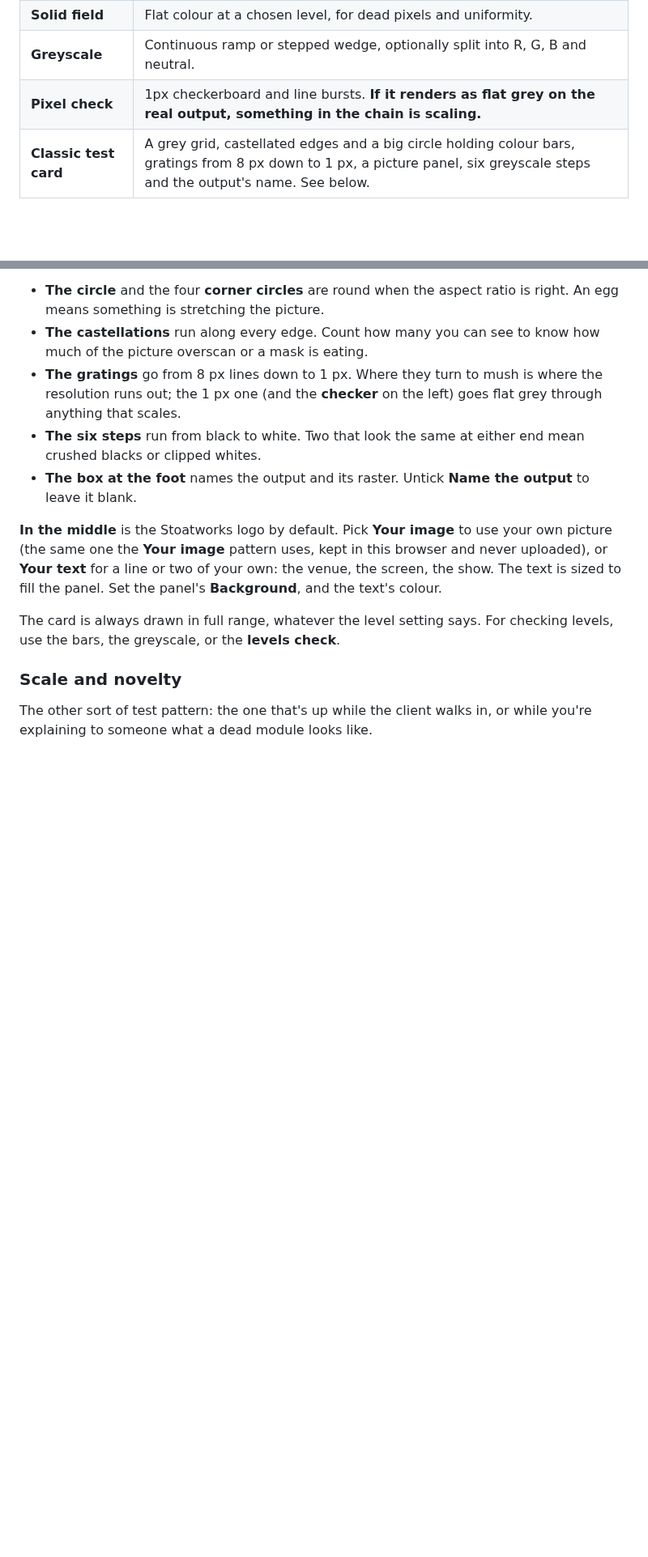
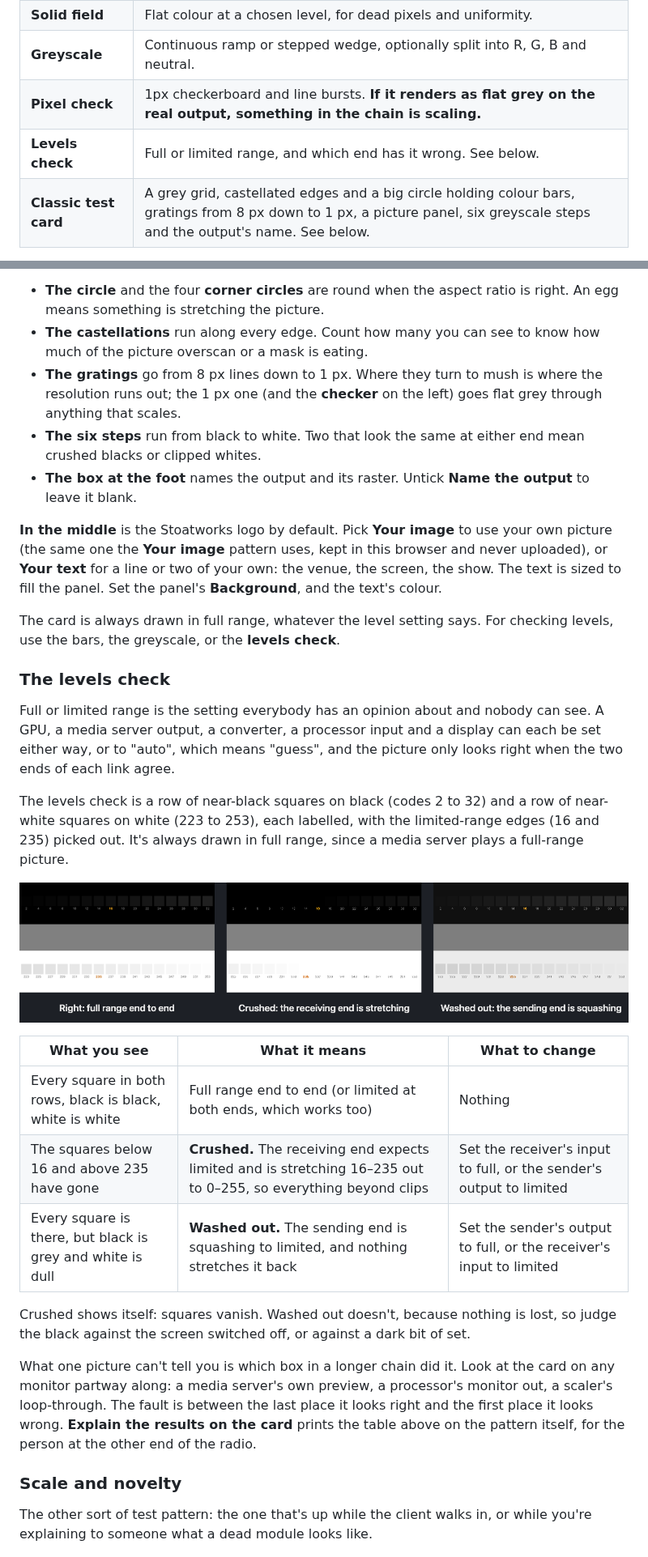
Before and after one commit to stoatworks-labs/test-card, a Markdown page: docs/USER-GUIDE.md, 2 parts joined by grey strips. Shown at 81% size. GitHub-like rendering; pictures changed too: docs/screenshots/levels-check.png (added); blank space fills up the shorter version.

```diff
--- a/docs/USER-GUIDE.md
+++ b/docs/USER-GUIDE.md
@@ -45,6 +45,7 @@ nothing is uploaded.
 | **Solid field** | Flat colour at a chosen level, for dead pixels and uniformity. |
 | **Greyscale** | Continuous ramp or stepped wedge, optionally split into R, G, B and neutral. |
 | **Pixel check** | 1px checkerboard and line bursts. **If it renders as flat grey on the real output, something in the chain is scaling.** |
+| **Levels check** | Full or limited range, and which end has it wrong. See below. |
 | **Classic test card** | A grey grid, castellated edges and a big circle holding colour bars, gratings from 8 px down to 1 px, a picture panel, six greyscale steps and the output's name. See below. |
 
 Every pattern can carry a burn-in (output name, resolution, pattern, plus your own text) and can
@@ -75,6 +76,34 @@ the panel. Set the panel's **Background**, and the text's colour.
 
 The card is always drawn in full range, whatever the level setting says. For checking levels, use
 the bars, the greyscale, or the **levels check**.
+
+### The levels check
+
+Full or limited range is the setting everybody has an opinion about and nobody can see. A GPU,
+a media server output, a converter, a processor input and a display can each be set either way,
+or to "auto", which means "guess", and the picture only looks right when the two ends of each
+link agree.
+
+The levels check is a row of near-black squares on black (codes 2 to 32) and a row of near-white
+squares on white (223 to 253), each labelled, with the limited-range edges (16 and 235) picked
+out. It's always drawn in full range, since a media server plays a full-range picture.
+
+![The levels check as it should look, crushed by a receiver stretching limited to full, and washed out by a sender squashing full to limited](screenshots/levels-check.png)
+
+| What you see | What it means | What to change |
+|---|---|---|
+| Every square in both rows, black is black, white is white | Full range end to end (or limited at both ends, which works too) | Nothing |
+| The squares below 16 and above 235 have gone | **Crushed.** The receiving end expects limited and is stretching 16–235 out to 0–255, so everything beyond clips | Set the receiver's input to full, or the sender's output to limited |
+| Every square is there, but black is grey and white is dull | **Washed out.** The sending end is squashing to limited, and nothing stretches it back | Set the sender's output to full, or the receiver's input to limited |
+
+Crushed shows itself: squares vanish. Washed out doesn't, because nothing is lost, so judge the
+black against the screen switched off, or against a dark bit of set.
+
+What one picture can't tell you is which box in a longer chain did it. Look at the card on any
+monitor partway along: a media server's own preview, a processor's monitor out, a scaler's
+loop-through. The fault is between the last place it looks right and the first place it looks
+wrong. **Explain the results on the card** prints the table above on the pattern itself, for the
+person at the other end of the radio.
 
 ### Scale and novelty
 
```
Also changed, not shown: README.md (+1 -0 lines), docs/NOTES.md (+21 -0 lines), 10 other files.
